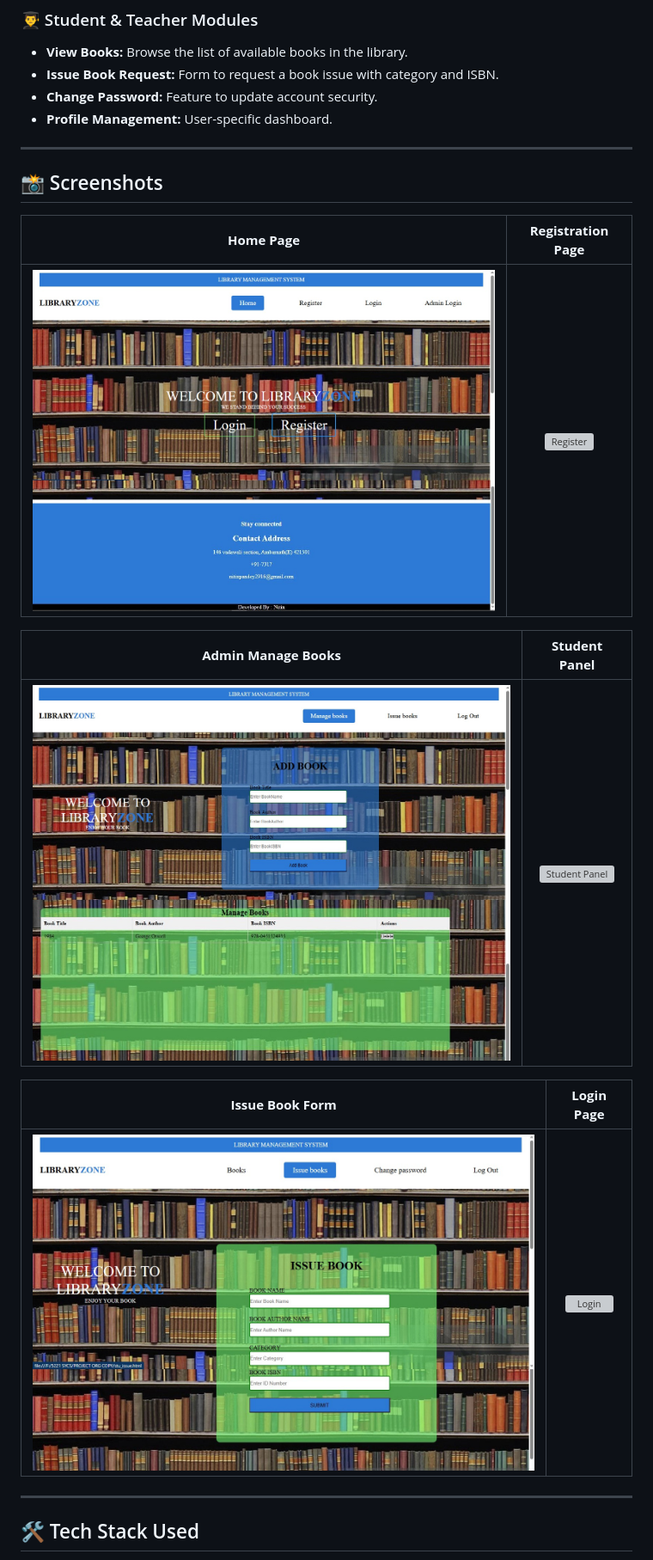
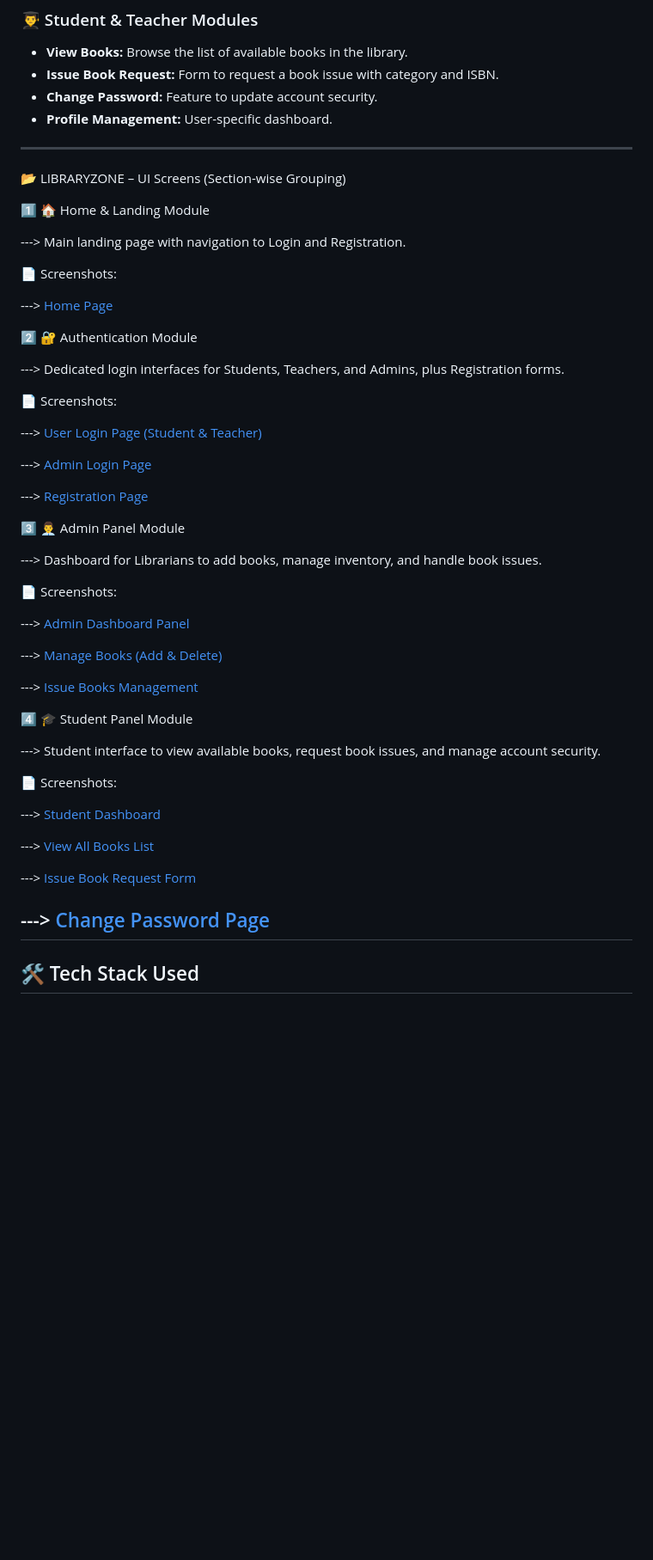
Before and after one commit to Nitinpandey491/Library-Zone, a Markdown page: README.md, the part around the change. Shown at 86% size. Rendered like a GitHub page; blank space fills up the shorter version; grey boxes are pictures that could not be loaded.

Commit message:
README ADDED

```diff
--- a/README.md
+++ b/README.md
@@ -24,20 +24,56 @@
 
 ---
 
-## 📸 Screenshots
+📂 LIBRARYZONE – UI Screens (Section-wise Grouping)
 
-| **Home Page** | **Registration Page** |
-|:---:|:---:|
-| ![Home](Application_UI/Home_Page.jpg) | ![Register](Application_UI/Register_Page.jpg) |
+1️⃣ 🏠 Home & Landing Module
 
-| **Admin Manage Books** | **Student Panel** |
-|:---:|:---:|
-| ![Admin Books](Application_UI/Admin_Page_2.jpg) | ![Student Panel](Application_UI/Student_Page_1.jpg) |
+---> Main landing page with navigation to Login and Registration.
 
-| **Issue Book Form** | **Login Page** |
-|:---:|:---:|
-| ![Issue Book](Application_UI/Student_Page_3.jpg) | ![Login](Application_UI/Login_Page.jpg) |
+📄 Screenshots:
 
+---> [Home Page](Application_UI/Home_Page.jpg)
+
+
+2️⃣ 🔐 Authentication Module
+
+---> Dedicated login interfaces for Students, Teachers, and Admins, plus Registration forms.
+
+📄 Screenshots:
+
+---> [User Login Page (Student & Teacher)](Application_UI/Login_Page.jpg)
+
+---> [Admin Login Page](Application_UI/Admin_Login_Page.jpg)
+
+---> [Registration Page](Application_UI/Register_Page.jpg)
+
+
+3️⃣ 👨‍💼 Admin Panel Module
+
+---> Dashboard for Librarians to add books, manage inventory, and handle book issues.
+
+📄 Screenshots:
+
+---> [Admin Dashboard Panel](Application_UI/Admin_Page_1.jpg)
+
+---> [Manage Books (Add & Delete)](Application_UI/Admin_Page_2.jpg)
+
+---> [Issue Books Management](Application_UI/Admin_Page_3.jpg)
+
+
+4️⃣ 🎓 Student Panel Module
+
+---> Student interface to view available books, request book issues, and manage account security.
+
+📄 Screenshots:
+
+---> [Student Dashboard](Application_UI/Student_Page_1.jpg)
+
+---> [View All Books List](Application_UI/Student_Page_2.jpg)
+
+---> [Issue Book Request Form](Application_UI/Student_Page_3.jpg)
+
+---> [Change Password Page](Application_UI/Student_Page_4.jpg)
 ---
 
 ## 🛠️ Tech Stack Used
```
